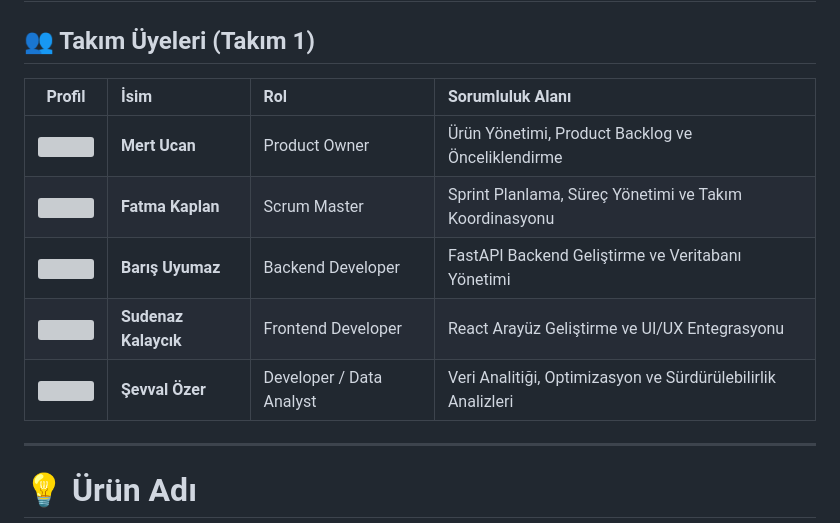
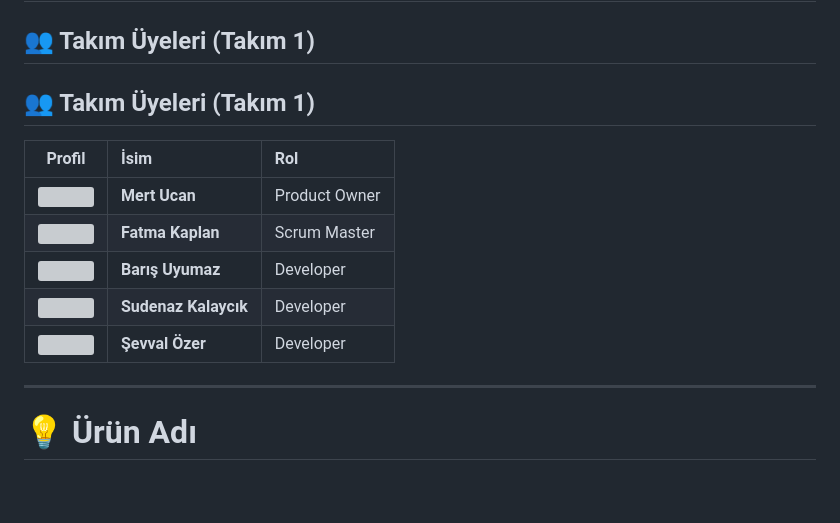
Before and after one commit to Fatmaa35/YZTA-Team1, a Markdown page: README.md, the part around the change. GitHub-like rendering; blank space fills up the shorter version; grey boxes are pictures that could not be loaded.

```diff
--- a/README.md
+++ b/README.md
@@ -8,13 +8,15 @@
 
 ## 👥 Takım Üyeleri (Takım 1)
 
-| Profil | İsim | Rol | Sorumluluk Alanı |
-| :---: | :--- | :--- | :--- |
-| <a href="https://github.com/mertucan"><img src="https://github.com/mertucan.png" width="50"></a> | **Mert Ucan** | Product Owner | Ürün Yönetimi, Product Backlog ve Önceliklendirme |
-| <a href="https://github.com/Fatmaa35"><img src="https://github.com/Fatmaa35.png" width="50"></a> | **Fatma Kaplan** | Scrum Master | Sprint Planlama, Süreç Yönetimi ve Takım Koordinasyonu |
-| <a href="https://github.com/barisuyumaz"><img src="https://github.com/barisuyumaz.png" width="50"></a> | **Barış Uyumaz** | Backend Developer | FastAPI Backend Geliştirme ve Veritabanı Yönetimi |
-| <a href="https://github.com/sudenazkalaycik"><img src="https://github.com/sudenazkalaycik.png" width="50"></a> | **Sudenaz Kalaycık** | Frontend Developer | React Arayüz Geliştirme ve UI/UX Entegrasyonu |
-| <a href="https://github.com/sevvalozer"><img src="https://github.com/sevvalozer.png" width="50"></a> | **Şevval Özer** | Developer / Data Analyst | Veri Analitiği, Optimizasyon ve Sürdürülebilirlik Analizleri |
+## 👥 Takım Üyeleri (Takım 1)
+
+| Profil | İsim | Rol |
+| :---: | :--- | :--- |
+| <a href="https://github.com/mertucan"><img src="https://github.com/mertucan.png" width="50"></a> | **Mert Ucan** | Product Owner |
+| <a href="https://github.com/Fatmaa35"><img src="https://github.com/Fatmaa35.png" width="50"></a> | **Fatma Kaplan** | Scrum Master |
+| <a href="https://github.com/barisuyumaz"><img src="https://github.com/barisuyumaz.png" width="50"></a> | **Barış Uyumaz** | Developer |
+| <a href="https://github.com/sudenazkalaycik"><img src="https://github.com/sudenazkalaycik.png" width="50"></a> | **Sudenaz Kalaycık** | Developer |
+| <a href="https://github.com/sevvalozer"><img src="https://github.com/sevvalozer.png" width="50"></a> | **Şevval Özer** | Developer |
 
 ---
 
```
